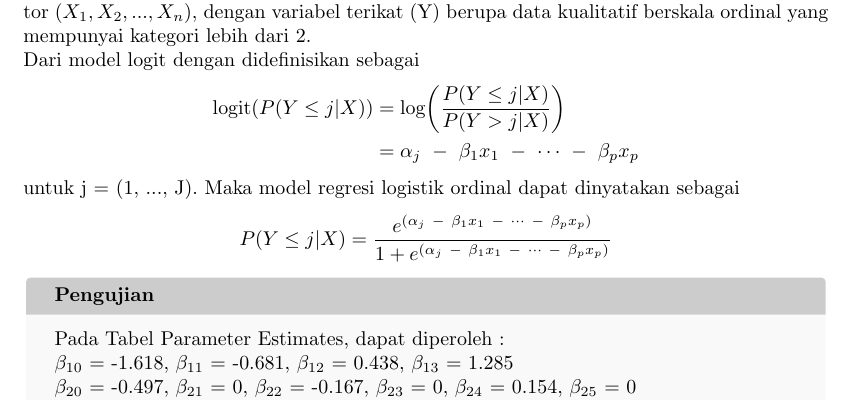
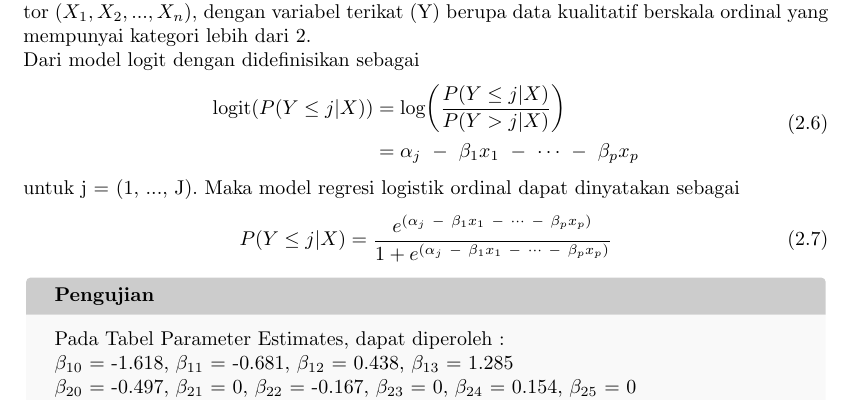
Before and after one commit to FadhlyAzka/project-awal, a LaTeX book (Modul MR/00._main.tex, which reads Modul MR/05._Model_Regresi_Logistik_Ordinal.tex): part of page 26 of 29, cut so that both start at the same text. Compiled offline with pdfLaTeX.

Commit message:
Menambahkan penomoran dari persamaan

```diff
--- a/Modul MR/05._Model_Regresi_Logistik_Ordinal.tex
+++ b/Modul MR/05._Model_Regresi_Logistik_Ordinal.tex
@@ -2,10 +2,15 @@
 Data ordinal merupakan data yang memiliki variabel hasil yang bersifat kategorik, memuat informasi tambahan berupa urutan kategori. Model regresi logistik ordinal merupakan suatu metode analisis data yang digunakan untuk mencari hubungan antara variabel terikat (Y) yang bersifat ordinal (memiliki tingkatan atau urutan), dengan beberapa variabel bebas/predictor ($X_1, X_2, ..., X_n$).
 Tujuan dari analisis regresi logistik ordinal adalah untuk menganalisis hubungan antara satu variabel terikat (Y) dan beberapa variabel bebas/predictor ($X_1, X_2, ..., X_n$), dengan variabel terikat (Y) berupa data kualitatif berskala ordinal yang mempunyai kategori lebih dari 2.
 \\ Dari model logit dengan didefinisikan sebagai
-\begin{align*}
+\begin{equation}
+\begin{aligned}
 \text{logit}(P(Y \leq j|X)) &= \text{log} \bigg( \frac{P(Y \leq j|X)}{P(Y > j|X)} \bigg) \\ &= \alpha_j\ -\ \beta_{1} x_1\ -\ \cdots\ -\ \beta_{p} x_p
-\end{align*}
-untuk j = (1, ..., J). Maka model regresi logistik ordinal dapat dinyatakan sebagai $$P(Y \leq j|X) = \frac{e^{(\alpha_j\ -\ \beta_{1} x_1\ -\ \cdots\ -\ \beta_{p} x_p)}}{1 + e^{(\alpha_j\ -\ \beta_{1} x_1\ -\ \cdots\ -\ \beta_{p} x_p)}}$$
+\end{aligned}
+\end{equation}
+untuk j = (1, ..., J). Maka model regresi logistik ordinal dapat dinyatakan sebagai
+\begin{equation}
+P(Y \leq j|X) = \frac{e^{(\alpha_j\ -\ \beta_{1} x_1\ -\ \cdots\ -\ \beta_{p} x_p)}}{1 + e^{(\alpha_j\ -\ \beta_{1} x_1\ -\ \cdots\ -\ \beta_{p} x_p)}}
+\end{equation}
 \end{sloppypar}
 \begin{test}{
     Pada Tabel Parameter Estimates, dapat diperoleh : \\
```
